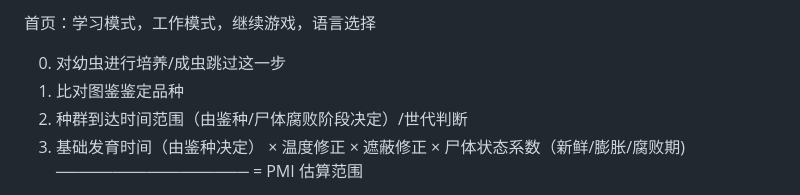
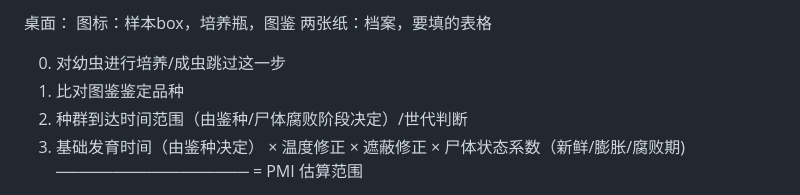
Before and after one commit to reRobut/forensic, a Markdown page: README.md, the part around the change. Drawn GitHub-style.

Commit message:
Update README with new sections and instructions

```diff
--- a/README.md
+++ b/README.md
@@ -1,4 +1,6 @@
-首页：学习模式，工作模式，继续游戏，语言选择
+桌面：
+图标：样本box，培养瓶，图鉴
+两张纸：档案，要填的表格
 
 0. 对幼虫进行培养/成虫跳过这一步
 1. 比对图鉴鉴定品种
```
